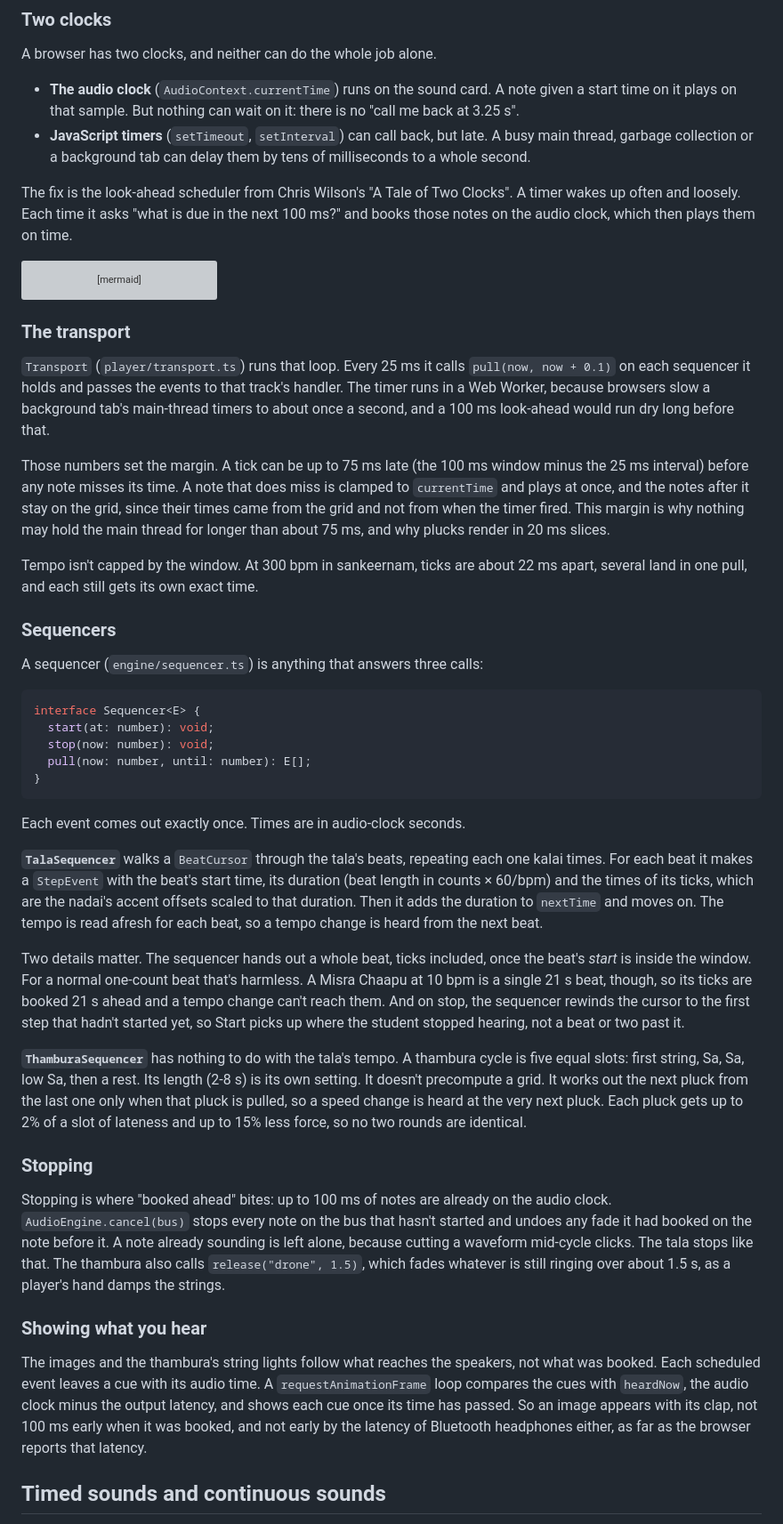
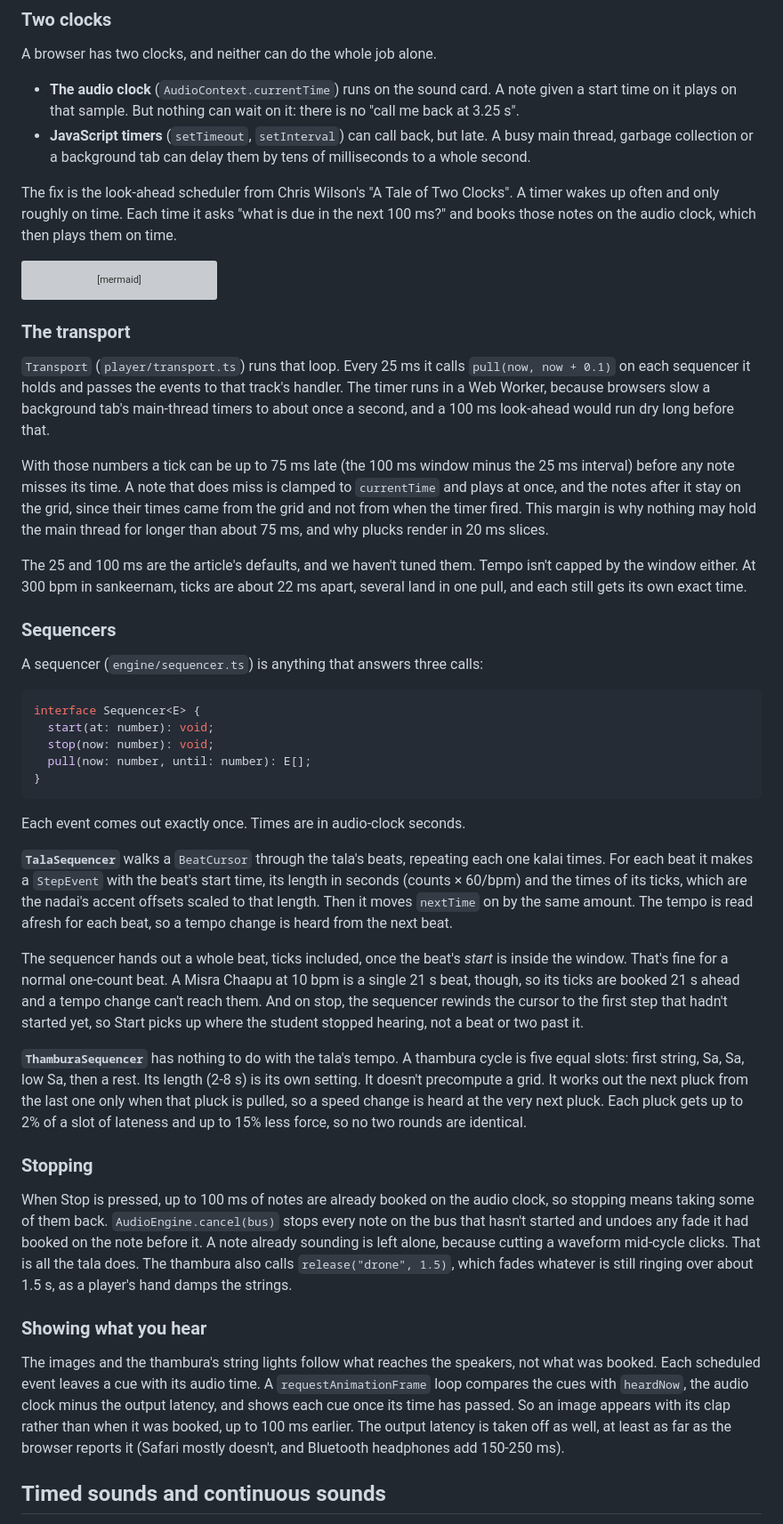
Before and after one commit to panyam/thambura, a Markdown page: docs/architecture.md, the part around one of its changes. Shown at 89% size. GitHub-like rendering; grey boxes are pictures that could not be loaded.

Commit message:
Prose pass on docs/architecture.md, link it from CLAUDE.md
Co-Authored-By: Claude Opus 5 (1M context) <noreply@anthropic.com>

```diff
--- a/docs/architecture.md
+++ b/docs/architecture.md
@@ -109,7 +112,7 @@ A browser has two clocks, and neither can do the whole job alone.
   tens of milliseconds to a whole second.
 
 The fix is the look-ahead scheduler from Chris Wilson's "A Tale of Two
-Clocks". A timer wakes up often and loosely. Each time it asks "what is due in
+Clocks". A timer wakes up often and only roughly on time. Each time it asks "what is due in
 the next 100 ms?" and books those notes on the audio clock, which then plays
 them on time.
 
@@ -136,14 +139,15 @@ that track's handler. The timer runs in a Web Worker, because browsers slow a
 background tab's main-thread timers to about once a second, and a 100 ms
 look-ahead would run dry long before that.
 
-Those numbers set the margin. A tick can be up to 75 ms late (the 100 ms
+With those numbers a tick can be up to 75 ms late (the 100 ms
 window minus the 25 ms interval) before any note misses its time. A note that
 does miss is clamped to `currentTime` and plays at once, and the notes after
 it stay on the grid, since their times came from the grid and not from when
 the timer fired. This margin is why nothing may hold the main thread for
 longer than about 75 ms, and why plucks render in 20 ms slices.
 
-Tempo isn't capped by the window. At 300 bpm in sankeernam, ticks are about
+The 25 and 100 ms are the article's defaults, and we haven't tuned them.
+Tempo isn't capped by the window either. At 300 bpm in sankeernam, ticks are about
 22 ms apart, several land in one pull, and each still gets its own exact
 time.
 
@@ -163,14 +167,13 @@ Each event comes out exactly once. Times are in audio-clock seconds.
 
 **`TalaSequencer`** walks a `BeatCursor` through the tala's beats, repeating
 each one kalai times. For each beat it makes a `StepEvent` with the beat's
-start time, its duration (beat length in counts × 60/bpm) and the times of its
-ticks, which are the nadai's accent offsets scaled to that duration. Then it
-adds the duration to `nextTime` and moves on. The tempo is read afresh for
-each beat, so a tempo change is heard from the next beat.
+start time, its length in seconds (counts × 60/bpm) and the times of its
+ticks, which are the nadai's accent offsets scaled to that length. Then it
+moves `nextTime` on by the same amount. The tempo is read afresh for each
+beat, so a tempo change is heard from the next beat.
 
-Two details matter. The sequencer hands out a whole beat, ticks included,
-once the beat's *start* is inside the window. For a normal one-count beat
-that's harmless. A Misra Chaapu at 10 bpm is a single 21 s beat, though, so
+The sequencer hands out a whole beat, ticks included, once the beat's
+*start* is inside the window. That's fine for a normal one-count beat. A Misra Chaapu at 10 bpm is a single 21 s beat, though, so
 its ticks are booked 21 s ahead and a tempo change can't reach them. And on
 stop, the sequencer rewinds the cursor to the first step that hadn't started
 yet, so Start picks up where the student stopped hearing, not a beat or two
@@ -185,11 +188,11 @@ lateness and up to 15% less force, so no two rounds are identical.
 
 ### Stopping
 
-Stopping is where "booked ahead" bites: up to 100 ms of notes are already on
-the audio clock. `AudioEngine.cancel(bus)` stops every note on the bus that
+When Stop is pressed, up to 100 ms of notes are already booked on the
+audio clock, so stopping means taking some of them back. `AudioEngine.cancel(bus)` stops every note on the bus that
 hasn't started and undoes any fade it had booked on the note before it. A
 note already sounding is left alone, because cutting a waveform mid-cycle
-clicks. The tala stops like that. The thambura also calls
+clicks. That is all the tala does. The thambura also calls
 `release("drone", 1.5)`, which fades whatever is still ringing over about
 1.5 s, as a player's hand damps the strings.
 
@@ -199,9 +202,10 @@ The images and the thambura's string lights follow what reaches the
 speakers, not what was booked. Each scheduled event leaves a cue with its
 audio time. A `requestAnimationFrame` loop compares the cues with
 `heardNow`, the audio clock minus the output latency, and shows each cue once
-its time has passed. So an image appears with its clap, not 100 ms early
-when it was booked, and not early by the latency of Bluetooth headphones
-either, as far as the browser reports that latency.
+its time has passed. So an image appears with its clap rather than when it
+was booked, up to 100 ms earlier. The output latency is taken off as well,
+at least as far as the browser reports it (Safari mostly doesn't, and
+Bluetooth headphones add 150-250 ms).
 
 ## Timed sounds and continuous sounds
 
```
Also changed, not shown: other parts of docs/architecture.md (+26 -17 lines), CLAUDE.md (+4 -0 lines).
